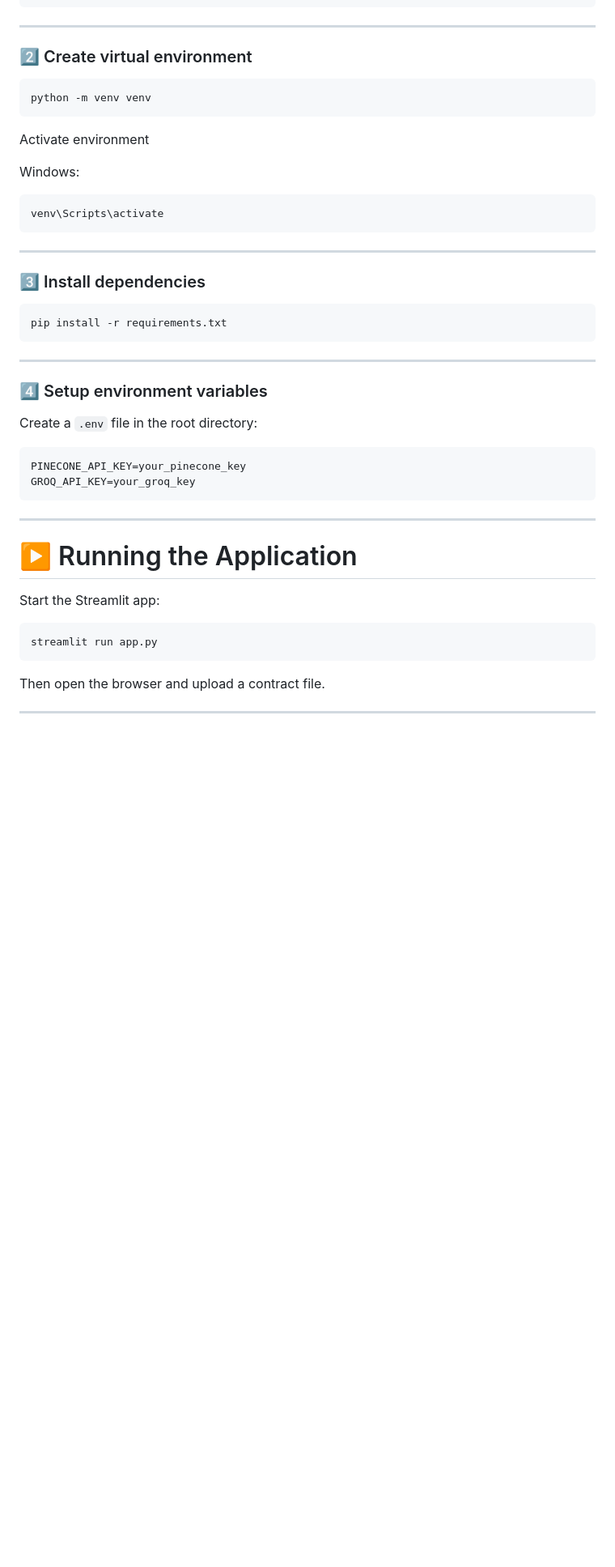
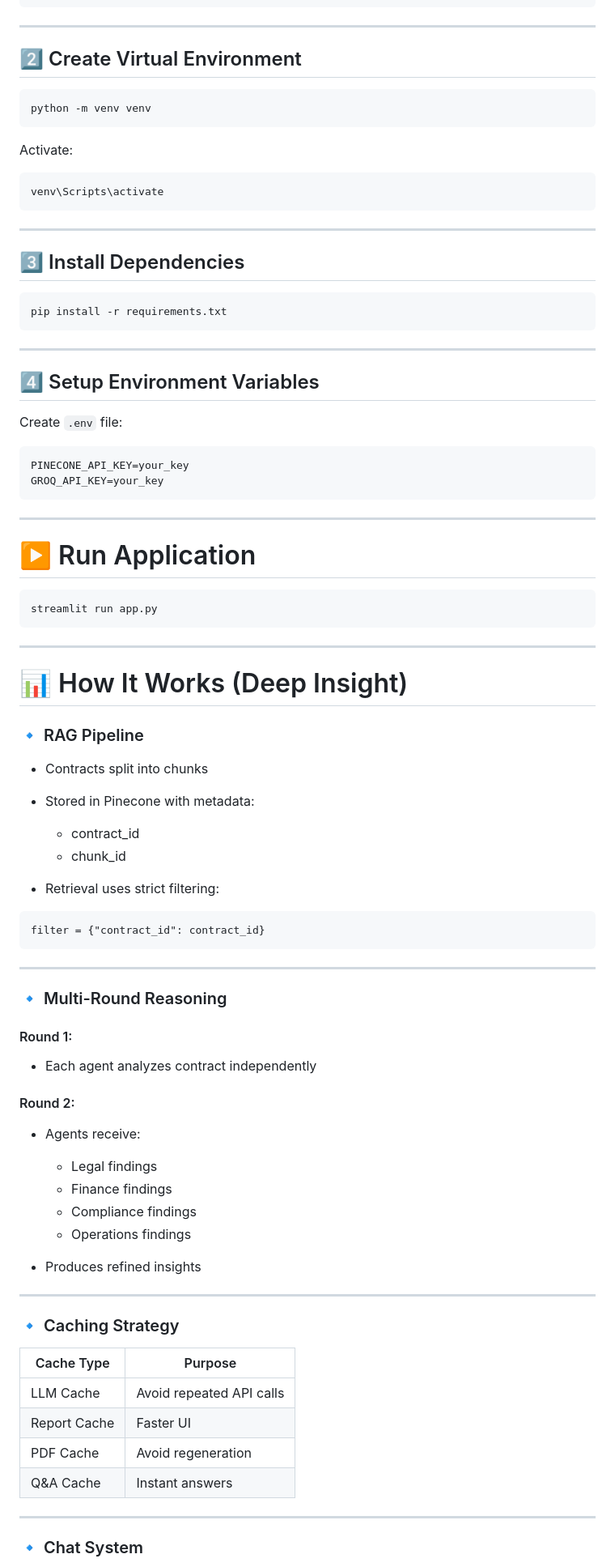
Before and after one commit to springboardmentor12123s-netizen/AI_Tool_To_Analyze_Legal_Contacts_Automatically, a Markdown page: README.md, the part around one of its changes. Shown at 81% size. GitHub-like rendering; blank space fills up the shorter version.

````diff
--- a/README.md
+++ b/README.md
@@ -95,15 +121,13 @@ cd ClauseAI
 
 ---
 
-### 2️⃣ Create virtual environment
+## 2️⃣ Create Virtual Environment
 
 ```
 python -m venv venv
 ```
 
-Activate environment
-
-Windows:
+Activate:
 
 ```
 venv\Scripts\activate
@@ -111,7 +135,7 @@ venv\Scripts\activate
 
 ---
 
-### 3️⃣ Install dependencies
+## 3️⃣ Install Dependencies
 
 ```
 pip install -r requirements.txt
@@ -119,25 +143,70 @@ pip install -r requirements.txt
 
 ---
 
-### 4️⃣ Setup environment variables
+## 4️⃣ Setup Environment Variables
 
-Create a `.env` file in the root directory:
+Create `.env` file:
 
 ```
-PINECONE_API_KEY=your_pinecone_key
-GROQ_API_KEY=your_groq_key
+PINECONE_API_KEY=your_key
+GROQ_API_KEY=your_key
 ```
 
 ---
 
-# ▶️ Running the Application
-
-Start the Streamlit app:
+# ▶️ Run Application
 
 ```
 streamlit run app.py
 ```
 
-Then open the browser and upload a contract file.
+---
+
+# 📊 How It Works (Deep Insight)
+
+### 🔹 RAG Pipeline
+
+* Contracts split into chunks
+* Stored in Pinecone with metadata:
+
+  * contract_id
+  * chunk_id
+* Retrieval uses strict filtering:
+
+```
+filter = {"contract_id": contract_id}
+```
 
 ---
+
+### 🔹 Multi-Round Reasoning
+
+#### Round 1:
+
+* Each agent analyzes contract independently
+
+#### Round 2:
+
+* Agents receive:
+
+  * Legal findings
+  * Finance findings
+  * Compliance findings
+  * Operations findings
+* Produces refined insights
+
+---
+
+### 🔹 Caching Strategy
+
+| Cache Type   | Purpose                  |
+| ------------ | ------------------------ |
+| LLM Cache    | Avoid repeated API calls |
+| Report Cache | Faster UI                |
+| PDF Cache    | Avoid regeneration       |
+| Q&A Cache    | Instant answers          |
+
+---
+
+### 🔹 Chat System
+
````
Also changed, not shown: other parts of README.md (+125 -59 lines).
